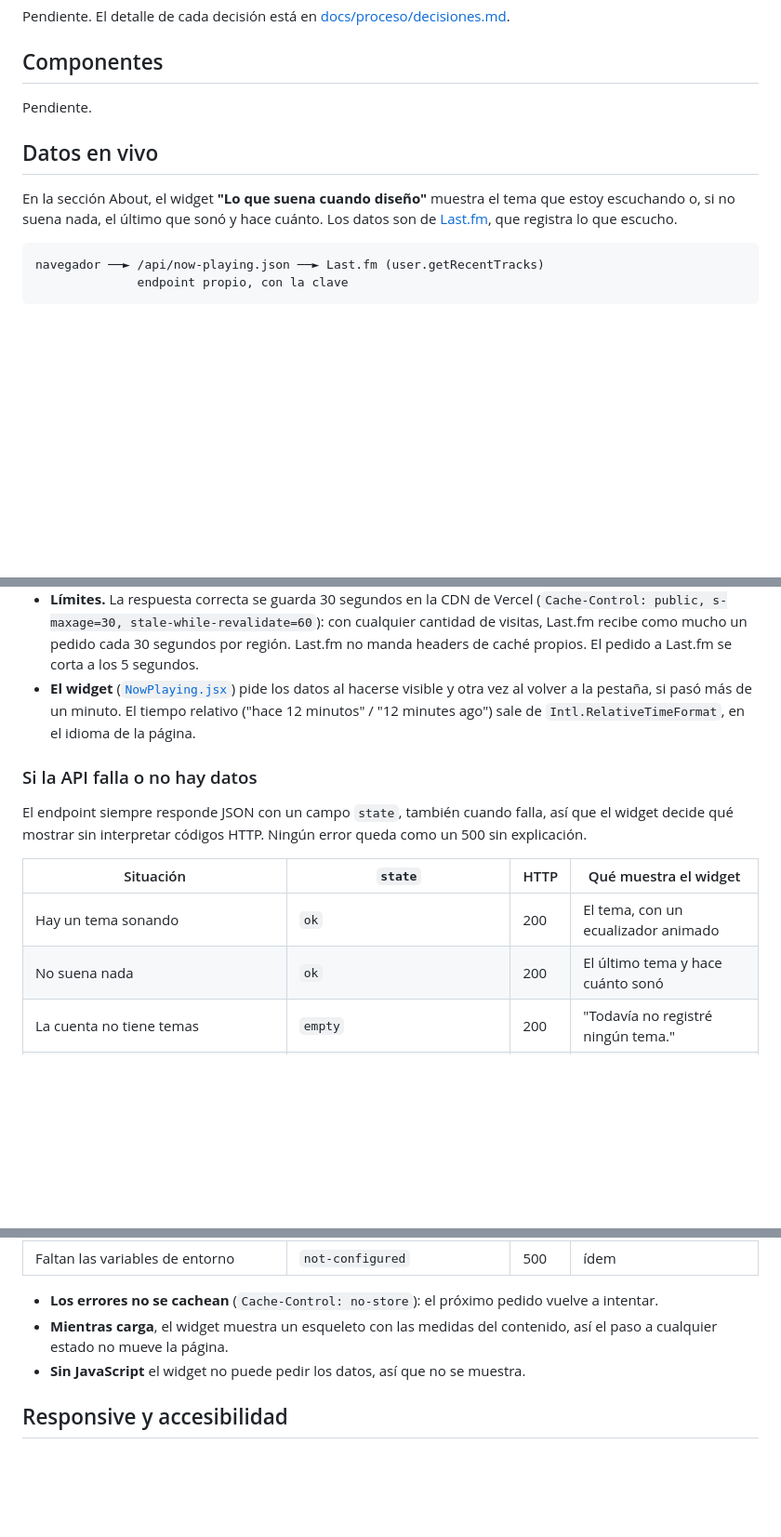
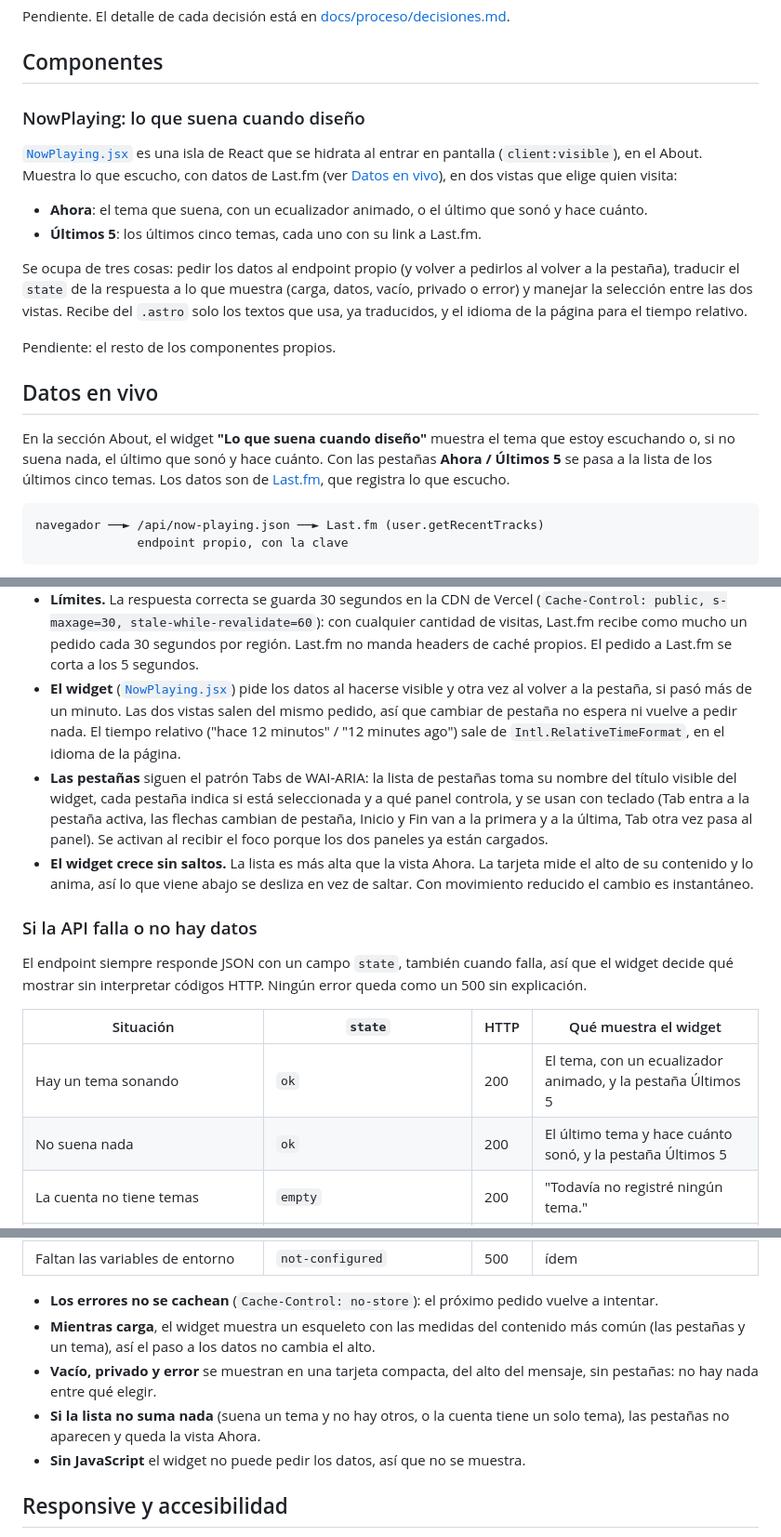
Before and after one commit to tiagocollado/tiago-collado-portfolio, a Markdown page: README.md, 3 parts joined by grey strips. Shown at 93% size. Rendered like a GitHub page; blank space fills up the shorter version.

Commit message:
docs: interacción del widget de música en el README
Componentes, Datos en vivo y Si la API falla: pestañas, alto animado y estados sin datos.

````diff
--- a/README.md
+++ b/README.md
@@ -32,14 +32,32 @@ Pendiente. El detalle de cada decisión está en
 
 ## Componentes
 
-Pendiente.
+### NowPlaying: lo que suena cuando diseño
+
+[`NowPlaying.jsx`](src/components/sections/NowPlaying.jsx) es una isla de
+React que se hidrata al entrar en pantalla (`client:visible`), en el About.
+Muestra lo que escucho, con datos de Last.fm (ver
+[Datos en vivo](#datos-en-vivo)), en dos vistas que elige quien visita:
+
+- **Ahora**: el tema que suena, con un ecualizador animado, o el último que
+  sonó y hace cuánto.
+- **Últimos 5**: los últimos cinco temas, cada uno con su link a Last.fm.
+
+Se ocupa de tres cosas: pedir los datos al endpoint propio (y volver a
+pedirlos al volver a la pestaña), traducir el `state` de la respuesta a lo
+que muestra (carga, datos, vacío, privado o error) y manejar la selección
+entre las dos vistas. Recibe del `.astro` solo los textos que usa, ya
+traducidos, y el idioma de la página para el tiempo relativo.
+
+Pendiente: el resto de los componentes propios.
 
 ## Datos en vivo
 
 En la sección About, el widget **"Lo que suena cuando diseño"** muestra el
 tema que estoy escuchando o, si no suena nada, el último que sonó y hace
-cuánto. Los datos son de [Last.fm](https://www.last.fm), que registra lo que
-escucho.
+cuánto. Con las pestañas **Ahora / Últimos 5** se pasa a la lista de los
+últimos cinco temas. Los datos son de [Last.fm](https://www.last.fm), que
+registra lo que escucho.
 
 ```
 navegador ──► /api/now-playing.json ──► Last.fm (user.getRecentTracks)
@@ -63,8 +81,19 @@ navegador ──► /api/now-playing.json ──► Last.fm (user.getRecentTrack
   a Last.fm se corta a los 5 segundos.
 - **El widget** ([`NowPlaying.jsx`](src/components/sections/NowPlaying.jsx))
   pide los datos al hacerse visible y otra vez al volver a la pestaña, si pasó
-  más de un minuto. El tiempo relativo ("hace 12 minutos" / "12 minutes ago")
-  sale de `Intl.RelativeTimeFormat`, en el idioma de la página.
+  más de un minuto. Las dos vistas salen del mismo pedido, así que cambiar de
+  pestaña no espera ni vuelve a pedir nada. El tiempo relativo ("hace 12
+  minutos" / "12 minutes ago") sale de `Intl.RelativeTimeFormat`, en el idioma
+  de la página.
+- **Las pestañas** siguen el patrón Tabs de WAI-ARIA: la lista de pestañas
+  toma su nombre del título visible del widget, cada pestaña indica si está
+  seleccionada y a qué panel controla, y se usan con teclado (Tab entra a la
+  pestaña activa, las flechas cambian de pestaña, Inicio y Fin van a la
+  primera y a la última, Tab otra vez pasa al panel). Se activan al recibir el
+  foco porque los dos paneles ya están cargados.
+- **El widget crece sin saltos.** La lista es más alta que la vista Ahora. La
+  tarjeta mide el alto de su contenido y lo anima, así lo que viene abajo se
+  desliza en vez de saltar. Con movimiento reducido el cambio es instantáneo.
 
 ### Si la API falla o no hay datos
 
@@ -74,8 +103,8 @@ error queda como un 500 sin explicación.
 
 | Situación | `state` | HTTP | Qué muestra el widget |
 |---|---|---|---|
-| Hay un tema sonando | `ok` | 200 | El tema, con un ecualizador animado |
-| No suena nada | `ok` | 200 | El último tema y hace cuánto sonó |
+| Hay un tema sonando | `ok` | 200 | El tema, con un ecualizador animado, y la pestaña Últimos 5 |
+| No suena nada | `ok` | 200 | El último tema y hace cuánto sonó, y la pestaña Últimos 5 |
 | La cuenta no tiene temas | `empty` | 200 | "Todavía no registré ningún tema." |
 | El perfil oculta lo que escucha (error 17 de Last.fm) | `private` | 403 | "Mi historial de Last.fm está en privado." |
 | Usuario inexistente, clave inválida o suspendida (errores 6, 10, 26) | `user-not-found` · `invalid-key` · `key-suspended` | 502 | "No pude cargar la música ahora." |
@@ -87,7 +116,12 @@ error queda como un 500 sin explicación.
 - **Los errores no se cachean** (`Cache-Control: no-store`): el próximo pedido
   vuelve a intentar.
 - **Mientras carga**, el widget muestra un esqueleto con las medidas del
-  contenido, así el paso a cualquier estado no mueve la página.
+  contenido más común (las pestañas y un tema), así el paso a los datos no
+  cambia el alto.
+- **Vacío, privado y error** se muestran en una tarjeta compacta, del alto del
+  mensaje, sin pestañas: no hay nada entre qué elegir.
+- **Si la lista no suma nada** (suena un tema y no hay otros, o la cuenta
+  tiene un solo tema), las pestañas no aparecen y queda la vista Ahora.
 - **Sin JavaScript** el widget no puede pedir los datos, así que no se
   muestra.
 
````
